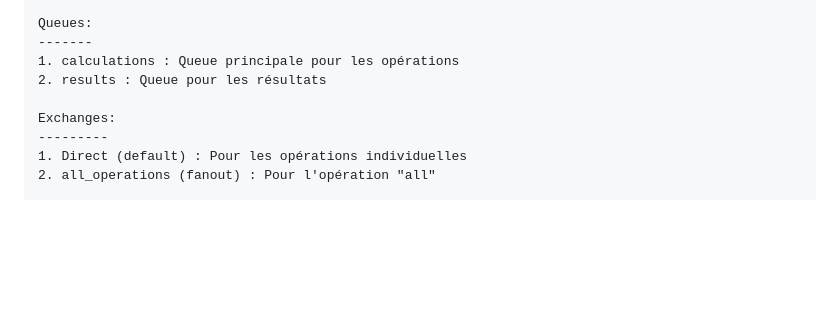
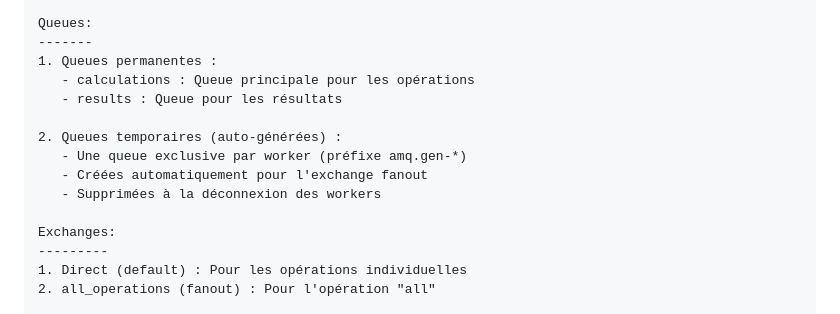
Before and after one commit to Tibo1310/efreirabbitmq, a Markdown page: README.md, the part around the change. Rendered like a GitHub page; blank space fills up the shorter version.

Commit message:
explication queue

```diff
--- a/README.md
+++ b/README.md
@@ -57,8 +57,14 @@ Configuration:
 
 Queues:
 -------
-1. calculations : Queue principale pour les opérations
-2. results : Queue pour les résultats
+1. Queues permanentes :
+   - calculations : Queue principale pour les opérations
+   - results : Queue pour les résultats
+
+2. Queues temporaires (auto-générées) :
+   - Une queue exclusive par worker (préfixe amq.gen-*)
+   - Créées automatiquement pour l'exchange fanout
+   - Supprimées à la déconnexion des workers
 
 Exchanges:
 ---------
```
